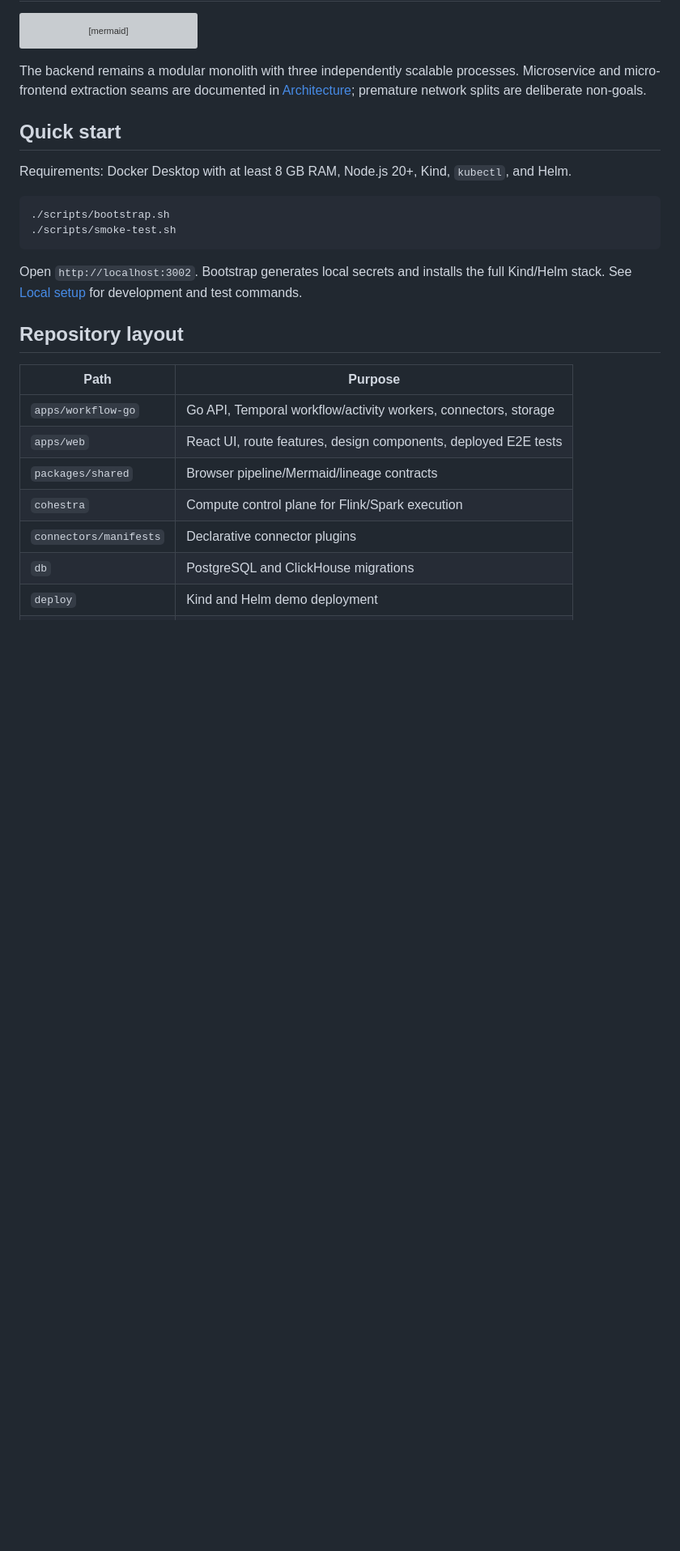
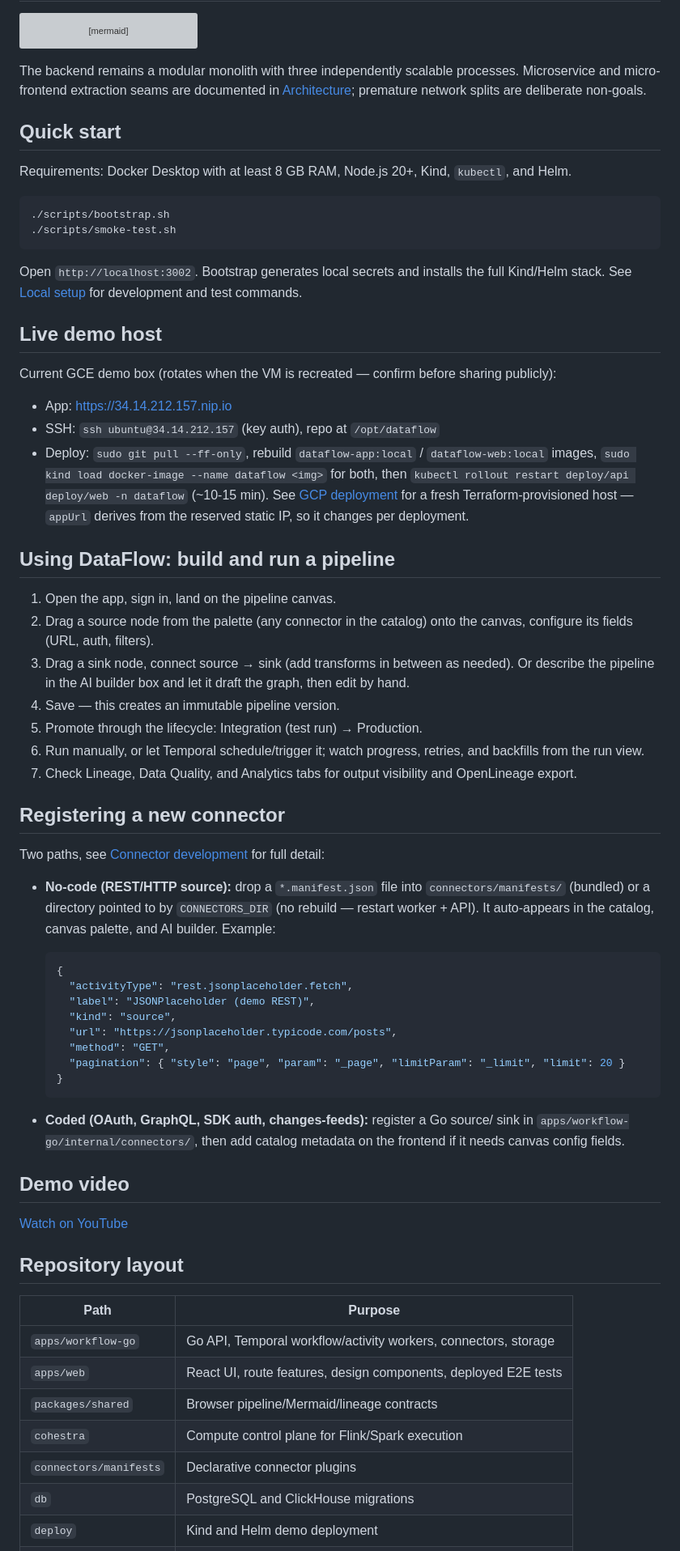
Before and after one commit to as791/dataflow-poc, a Markdown page: README.md, the part around the change. Shown at 81% size. GitHub-like rendering; blank space fills up the shorter version; grey boxes are pictures that could not be loaded.

````diff
--- a/README.md
+++ b/README.md
@@ -66,6 +66,66 @@ Open `http://localhost:3002`. Bootstrap generates local secrets and installs
 the full Kind/Helm stack. See [Local setup](docs/SETUP.md) for development and
 test commands.
 
+## Live demo host
+
+Current GCE demo box (rotates when the VM is recreated — confirm before
+sharing publicly):
+
+- App: https://34.14.212.157.nip.io
+- SSH: `ssh ubuntu@34.14.212.157` (key auth), repo at `/opt/dataflow`
+- Deploy: `sudo git pull --ff-only`, rebuild `dataflow-app:local` /
+  `dataflow-web:local` images, `sudo kind load docker-image --name dataflow <img>`
+  for both, then `kubectl rollout restart deploy/api deploy/web -n dataflow`
+  (~10-15 min). See [GCP deployment](docs/DEPLOYMENT_GCP.md) for a fresh
+  Terraform-provisioned host — `appUrl` derives from the reserved static IP,
+  so it changes per deployment.
+
+## Using DataFlow: build and run a pipeline
+
+1. Open the app, sign in, land on the pipeline canvas.
+2. Drag a source node from the palette (any connector in the catalog) onto
+   the canvas, configure its fields (URL, auth, filters).
+3. Drag a sink node, connect source → sink (add transforms in between as
+   needed). Or describe the pipeline in the AI builder box and let it draft
+   the graph, then edit by hand.
+4. Save — this creates an immutable pipeline version.
+5. Promote through the lifecycle: Integration (test run) → Production.
+6. Run manually, or let Temporal schedule/trigger it; watch progress, retries,
+   and backfills from the run view.
+7. Check Lineage, Data Quality, and Analytics tabs for output visibility and
+   OpenLineage export.
+
+## Registering a new connector
+
+Two paths, see [Connector development](docs/CONNECTORS.md) for full detail:
+
+- **No-code (REST/HTTP source):** drop a `*.manifest.json` file into
+  `connectors/manifests/` (bundled) or a directory pointed to by
+  `CONNECTORS_DIR` (no rebuild — restart worker + API). It auto-appears in
+  the catalog, canvas palette, and AI builder. Example:
+
+  ```json
+  {
+    "activityType": "rest.jsonplaceholder.fetch",
+    "label": "JSONPlaceholder (demo REST)",
+    "kind": "source",
+    "url": "https://jsonplaceholder.typicode.com/posts",
+    "method": "GET",
+    "pagination": { "style": "page", "param": "_page", "limitParam": "_limit", "limit": 20 }
+  }
+  ```
+
+- **Coded (OAuth, GraphQL, SDK auth, changes-feeds):** register a Go source/
+  sink in `apps/workflow-go/internal/connectors/`, then add catalog metadata
+  on the frontend if it needs canvas config fields.
+
+## Demo video
+
+<!-- Record a walkthrough (build → deploy → run → lineage/analytics), upload
+to YouTube, then replace this line with the link. -->
+
+[Watch on YouTube](TODO-add-youtube-link-here)
+
 ## Repository layout
 
 | Path | Purpose |
````
Also changed, not shown: docs/ROADMAP.md (+36 -1 lines).
